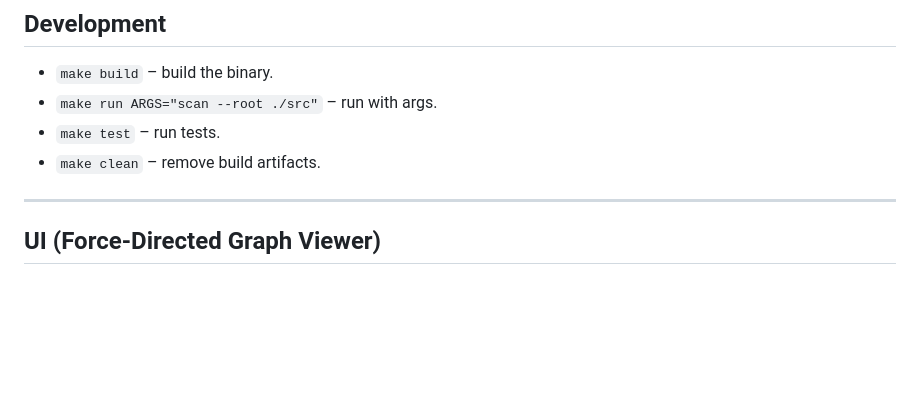
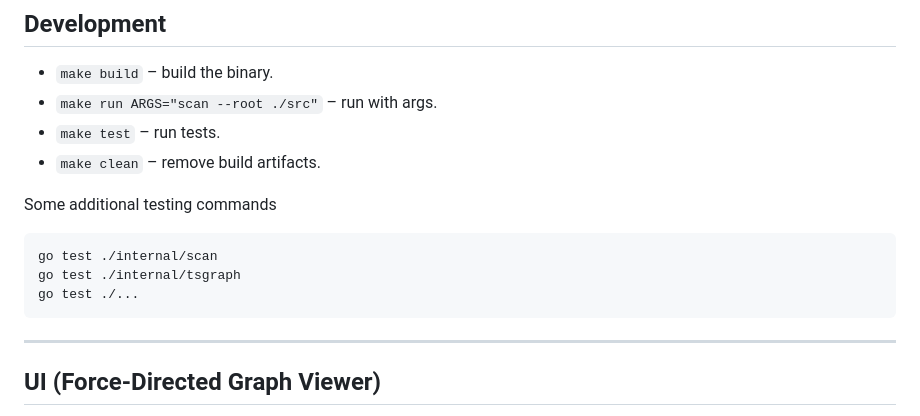
Before and after one commit to philjestin/philtographer, a Markdown page: README.md, the part around one of its changes. Rendered like a GitHub page; blank space fills up the shorter version.

````diff
--- a/README.md
+++ b/README.md
@@ -199,6 +221,14 @@ After generating a graph, you can use the Go API directly (`graph.Impacted("path
 - `make test` – run tests.
 - `make clean` – remove build artifacts.
 
+Some additional testing commands
+
+```
+go test ./internal/scan
+go test ./internal/tsgraph
+go test ./...
+```
+
 ---
 
 ## UI (Force-Directed Graph Viewer)
````
Also changed, not shown: other parts of README.md (+25 -3 lines).
